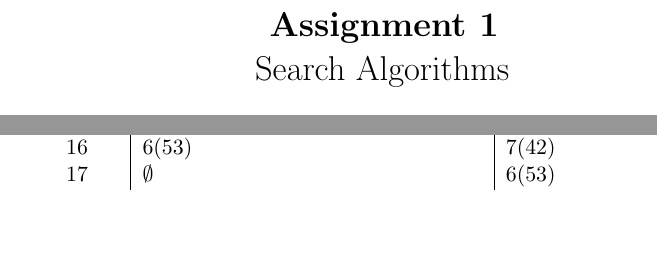
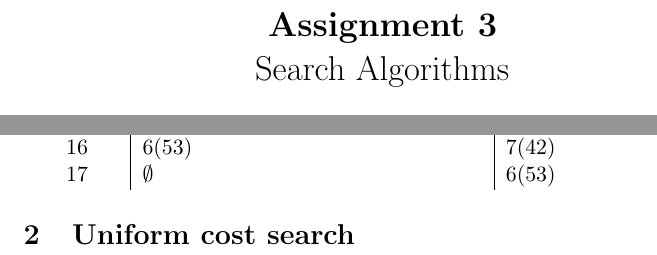
Before and after one commit to mahu/SearchAlg, a LaTeX document (Ex3/Excercise_3.tex): two parts of pages 1 and 3 of 3, joined at a grey line, cut so that both start at the same text. Compiled offline with pdfLaTeX.

Commit message:
some small changes (Assignment Number...)

```diff
--- a/Ex3/Excercise_2.tex
+++ b/Ex3/Excercise_3.tex
@@ -10,7 +10,7 @@
 \setlength{\parindent}{0cm}
 \renewcommand\thesubsection{\alph{subsection})}
 
-\title{\textbf{Assignment 1\\}Search Algorithms}
+\title{\textbf{Assignment 3\\}Search Algorithms}
 \author{Malik Al-hallak 90020\\
 		Sebastian Utzig 100059\\
 		Clemens Wegener 91268}
@@ -88,6 +88,7 @@
   16	&	6(53)									&	7(42)		\\
   17	&	$\emptyset$								&	6(53)
  \end{tabular}
+\section{Uniform cost search}
 
 
 \end{document}
```
